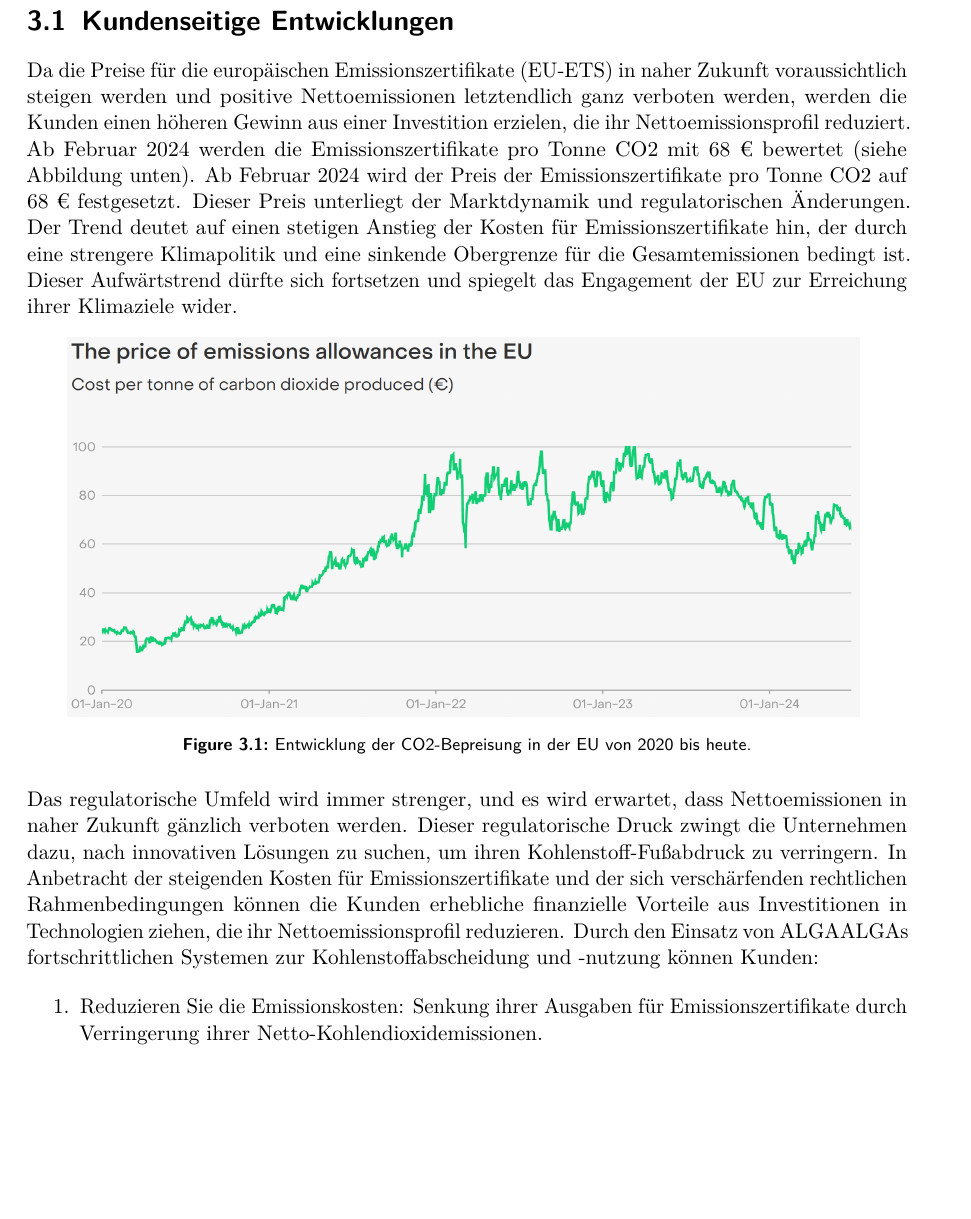
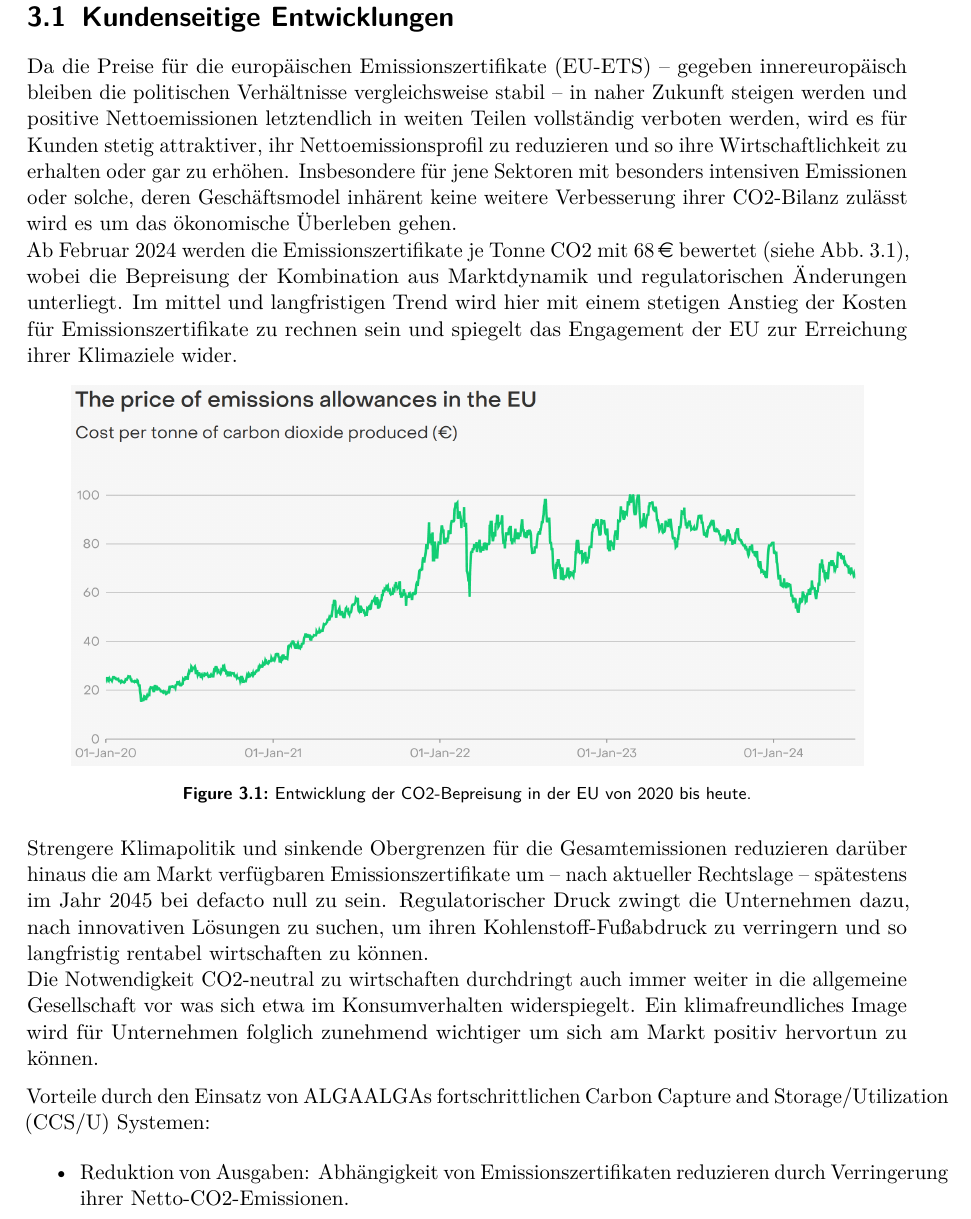
Before and after one commit to HateFindingNames/LectureEntrepreneurship_BusinessPlan, a LaTeX document (__MAIN_FILE.tex, which reads chapters/4_chap.tex): part of page 6 of 13, cut so that both start at the same text, the shorter picture padded with empty space. Compiled offline with pdfLaTeX; a LaTeX package or settings file that is missing is left out.

Commit message:
Chap4 "Marktumgebung" rework

```diff
--- a/chapters/4_chap.tex
+++ b/chapters/4_chap.tex
@@ -2,25 +2,22 @@
 
 \section{Kundenseitige Entwicklungen}
 
-Da die Preise für die europäischen Emissionszertifikate (EU-ETS) in naher Zukunft voraussichtlich steigen werden und positive Nettoemissionen letztendlich ganz verboten werden, werden die Kunden einen höheren Gewinn aus einer Investition erzielen, die ihr Nettoemissionsprofil reduziert.
-Ab Februar 2024 werden die Emissionszertifikate pro Tonne CO2 mit 68 € bewertet (siehe Abbildung unten).
-Ab Februar 2024 wird der Preis der Emissionszertifikate pro Tonne CO2 auf 68 € festgesetzt.
-Dieser Preis unterliegt der Marktdynamik und regulatorischen Änderungen.
-Der Trend deutet auf einen stetigen Anstieg der Kosten für Emissionszertifikate hin, der durch eine strengere Klimapolitik und eine sinkende Obergrenze für die Gesamtemissionen bedingt ist.
-Dieser Aufwärtstrend dürfte sich fortsetzen und spiegelt das Engagement der EU zur Erreichung ihrer Klimaziele wider.
+Da die Preise für die europäischen Emissionszertifikate (EU-ETS) -- gegeben innereuropäisch bleiben die politischen Verhältnisse vergleichsweise stabil -- in naher Zukunft steigen werden und positive Nettoemissionen letztendlich in weiten Teilen vollständig verboten werden, wird es für Kunden stetig attraktiver, ihr Nettoemissionsprofil zu reduzieren und so ihre Wirtschaftlichkeit zu erhalten oder gar zu erhöhen.
+% Gegebenenfalls nochmal umformulieren
+Insbesondere für jene Sektoren mit besonders intensiven Emissionen oder solche, deren Geschäftsmodel inhärent keine weitere Verbesserung ihrer CO2-Bilanz zulässt wird es um das ökonomische Überleben gehen.
+
+Ab Februar 2024 werden die Emissionszertifikate je Tonne CO2 mit \qty{68}{\EUR} bewertet (siehe \cref{fig:carbon price tracker}), wobei die Bepreisung der Kombination aus Marktdynamik und regulatorischen Änderungen unterliegt.
+Im mittel und langfristigen Trend wird hier mit einem stetigen Anstieg der Kosten für Emissionszertifikate zu rechnen sein und spiegelt das Engagement der EU zur Erreichung ihrer Klimaziele wider.
 
 \begin{figure}[h]
     \centering
     \includegraphics[width=.9\textwidth]{Carbon Price Tracker_Ember.png}
-    \label{fig:carbon price tracker}
-    \caption[Entwicklung der CO2-Bepreisung in der EU]{Entwicklung der CO2-Bepreisung in der EU von 2020 bis heute.}
+    \caption[Entwicklung der CO2-Bepreisung in der EU]{Entwicklung der CO2-Bepreisung in der EU von 2020 bis heute.}\label{fig:carbon price tracker}
 \end{figure}
 
-Das regulatorische Umfeld wird immer strenger, und es wird erwartet, dass Nettoemissionen in naher Zukunft gänzlich verboten werden.
-Dieser regulatorische Druck zwingt die Unternehmen dazu, nach innovativen Lösungen zu suchen, um ihren Kohlenstoff-Fußabdruck zu verringern.
-In Anbetracht der steigenden Kosten für Emissionszertifikate und der sich verschärfenden rechtlichen Rahmenbedingungen können die Kunden erhebliche finanzielle Vorteile aus Investitionen in Technologien ziehen, die ihr Nettoemissionsprofil reduzieren.
-Durch den Einsatz von ALGAALGAs fortschrittlichen Systemen zur Kohlenstoffabscheidung und -nutzung können Kunden:
+Strengere Klimapolitik und sinkende Obergrenzen für die Gesamtemissionen reduzieren darüber hinaus die am Markt verfügbaren Emissionszertifikate um -- nach aktueller Rechtslage -- spätestens im Jahr 2045 bei defacto null zu sein.
+% Das regulatorische Umfeld wird immer strenger, und es wird erwartet, dass Nettoemissionen in naher Zukunft gänzlich verboten werden.
+Regulatorischer Druck zwingt die Unternehmen dazu, nach innovativen Lösungen zu suchen, um ihren Kohlenstoff-Fußabdruck zu verringern und so langfristig rentabel wirtschaften zu können.
 
-\begin{enumerate}
-    \item Reduzieren Sie die Emissionskosten: Senkung ihrer Ausgaben für Emissionszertifikate durch Verringerung ihrer Netto-Kohlendioxidemissionen.
-    \item Verbesserung der Rentabilität: Verbessern Sie ihr Endergebnis, indem Sie die finanziellen Auswirkungen der steigenden Preise für Emissionszertifikate abmildern.
+Die Notwendigkeit CO2-neutral zu wirtschaften durchdringt auch immer weiter in die allgemeine Gesellschaft vor was sich etwa im Konsumverhalten widerspiegelt.
+Ein klimafreundliches Image wird für Unternehmen folglich zunehmend wichtiger um sich am Markt positiv hervortun zu können.\par\medskip
@@ -30 +25,6 @@ Durch den Einsatz von ALGAALGAs fortschrittlichen Systemen zur Kohlenstoffabsche
 
+Vorteile durch den Einsatz von ALGAALGAs fortschrittlichen Carbon Capture and Storage/Utilization (CCS/U) Systemen:
+
+\begin{itemize}
+    \item Reduktion von Ausgaben: Abhängigkeit von Emissionszertifikaten reduzieren durch Verringerung ihrer Netto-CO2-Emissionen.
+    \item Rentabilität: Abfedern der finanziellen Auswirkungen steigender Preise für Emissionszertifikate.
```
Also changed, not shown: chapters/4_chap.tex (25 more changed lines).
